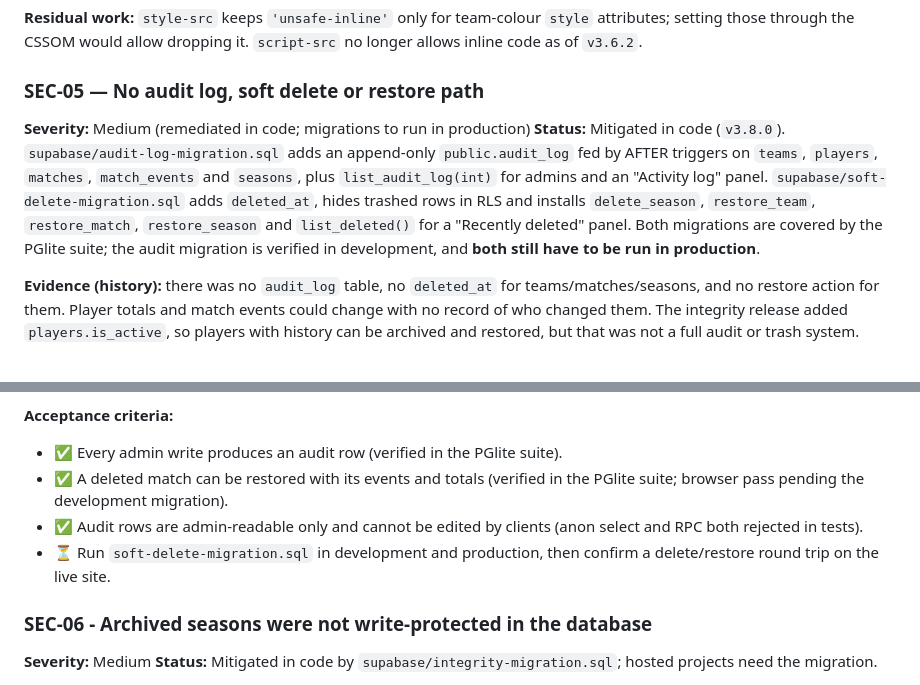
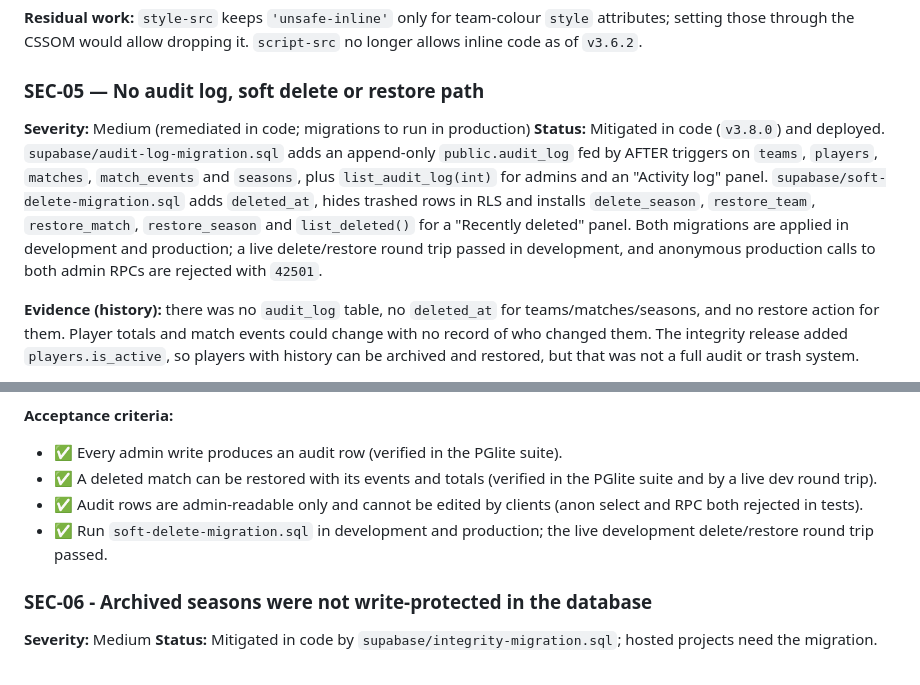
Before and after one commit to Boulakdane/football-division-manager, a Markdown page: docs/SECURITY_AUDIT.md, 2 parts joined by grey strips. GitHub-like rendering.

Commit message:
docs: record soft-delete migration in development and production

```diff
--- a/docs/SECURITY_AUDIT.md
+++ b/docs/SECURITY_AUDIT.md
@@ -209,7 +209,7 @@ CI      ──push──► GitHub Pages
 ### SEC-05 — No audit log, soft delete or restore path
 
 **Severity:** Medium (remediated in code; migrations to run in production)
-**Status:** Mitigated in code (`v3.8.0`). `supabase/audit-log-migration.sql` adds an append-only `public.audit_log` fed by AFTER triggers on `teams`, `players`, `matches`, `match_events` and `seasons`, plus `list_audit_log(int)` for admins and an "Activity log" panel. `supabase/soft-delete-migration.sql` adds `deleted_at`, hides trashed rows in RLS and installs `delete_season`, `restore_team`, `restore_match`, `restore_season` and `list_deleted()` for a "Recently deleted" panel. Both migrations are covered by the PGlite suite; the audit migration is verified in development, and **both still have to be run in production**.
+**Status:** Mitigated in code (`v3.8.0`) and deployed. `supabase/audit-log-migration.sql` adds an append-only `public.audit_log` fed by AFTER triggers on `teams`, `players`, `matches`, `match_events` and `seasons`, plus `list_audit_log(int)` for admins and an "Activity log" panel. `supabase/soft-delete-migration.sql` adds `deleted_at`, hides trashed rows in RLS and installs `delete_season`, `restore_team`, `restore_match`, `restore_season` and `list_deleted()` for a "Recently deleted" panel. Both migrations are applied in development and production; a live delete/restore round trip passed in development, and anonymous production calls to both admin RPCs are rejected with `42501`.
 
 **Evidence (history):** there was no `audit_log` table, no `deleted_at` for teams/matches/seasons, and no restore action for them. Player totals and match events could change with no record of who changed them. The integrity release added `players.is_active`, so players with history can be archived and restored, but that was not a full audit or trash system.
 
@@ -232,9 +232,9 @@ CI      ──push──► GitHub Pages
 **Acceptance criteria:**
 
 - ✅ Every admin write produces an audit row (verified in the PGlite suite).
-- ✅ A deleted match can be restored with its events and totals (verified in the PGlite suite; browser pass pending the development migration).
+- ✅ A deleted match can be restored with its events and totals (verified in the PGlite suite and by a live dev round trip).
 - ✅ Audit rows are admin-readable only and cannot be edited by clients (anon select and RPC both rejected in tests).
-- ⏳ Run `soft-delete-migration.sql` in development and production, then confirm a delete/restore round trip on the live site.
+- ✅ Run `soft-delete-migration.sql` in development and production; the live development delete/restore round trip passed.
 
 ### SEC-06 - Archived seasons were not write-protected in the database
 
```
Also changed, not shown: docs/PROGRESS.md (+7 -7 lines).
